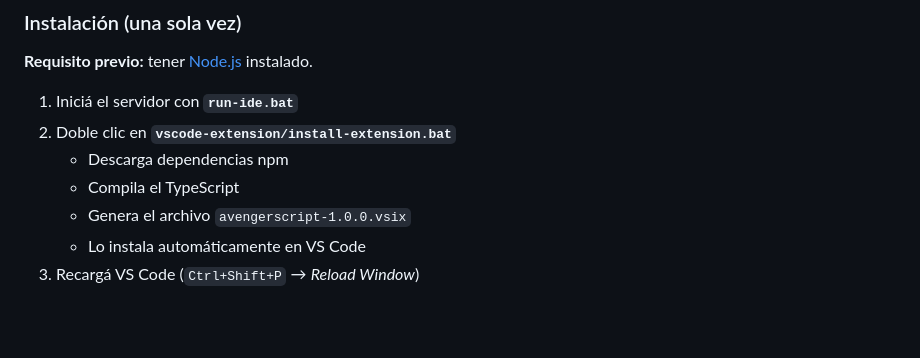
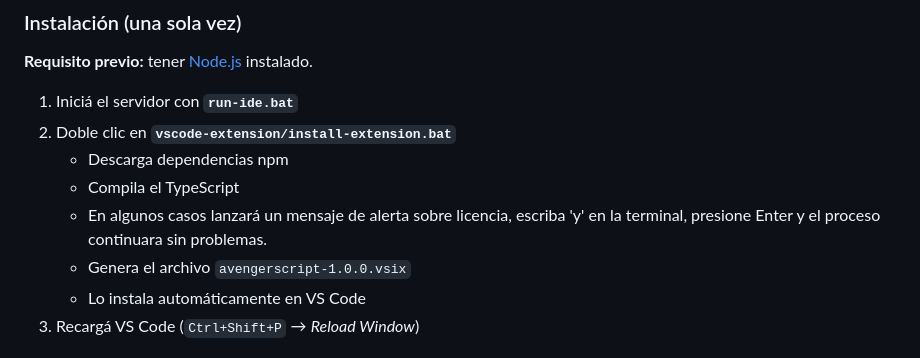
Before and after one commit to NSHERNANDEZH/ParserCompis1S, a Markdown page: README.md, the part around the change. Drawn GitHub-style; blank space fills up the shorter version.

Commit message:
Actualización del README
Corrección de pasos para instalar Plugin

```diff
--- a/README.md
+++ b/README.md
@@ -120,6 +120,7 @@ Además del IDE web, el proyecto incluye una extensión de VS Code que permite c
 2. Doble clic en **`vscode-extension/install-extension.bat`**
    - Descarga dependencias npm
    - Compila el TypeScript
+   - En algunos casos lanzará un mensaje de alerta sobre licencia, escriba 'y' en la terminal, presione Enter y el proceso continuara sin problemas.
    - Genera el archivo `avengerscript-1.0.0.vsix`
    - Lo instala automáticamente en VS Code
 3. Recargá VS Code (`Ctrl+Shift+P` → *Reload Window*)
```
